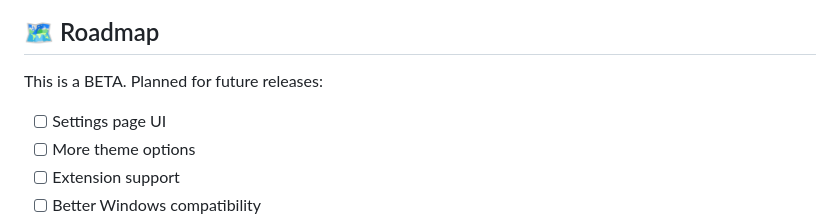
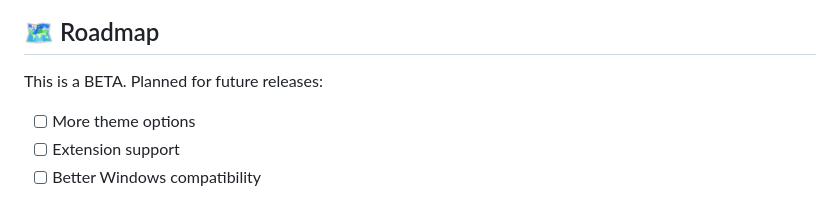
Before and after one commit to KhaledKiyo/KiyoBrowser, a Markdown page: README.md, the part around the change. GitHub-like rendering.

```diff
--- a/README.md
+++ b/README.md
@@ -87,7 +87,6 @@ npm start
 
 This is a BETA. Planned for future releases:
 
-- [ ] Settings page UI
 - [ ] More theme options
 - [ ] Extension support
 - [ ] Better Windows compatibility
```
